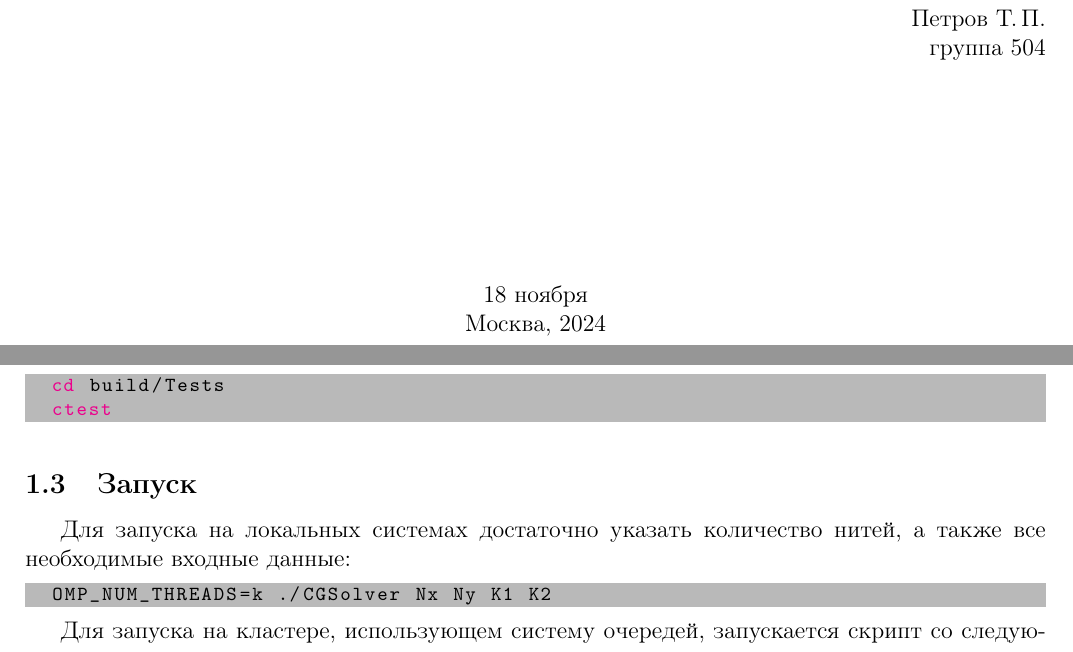
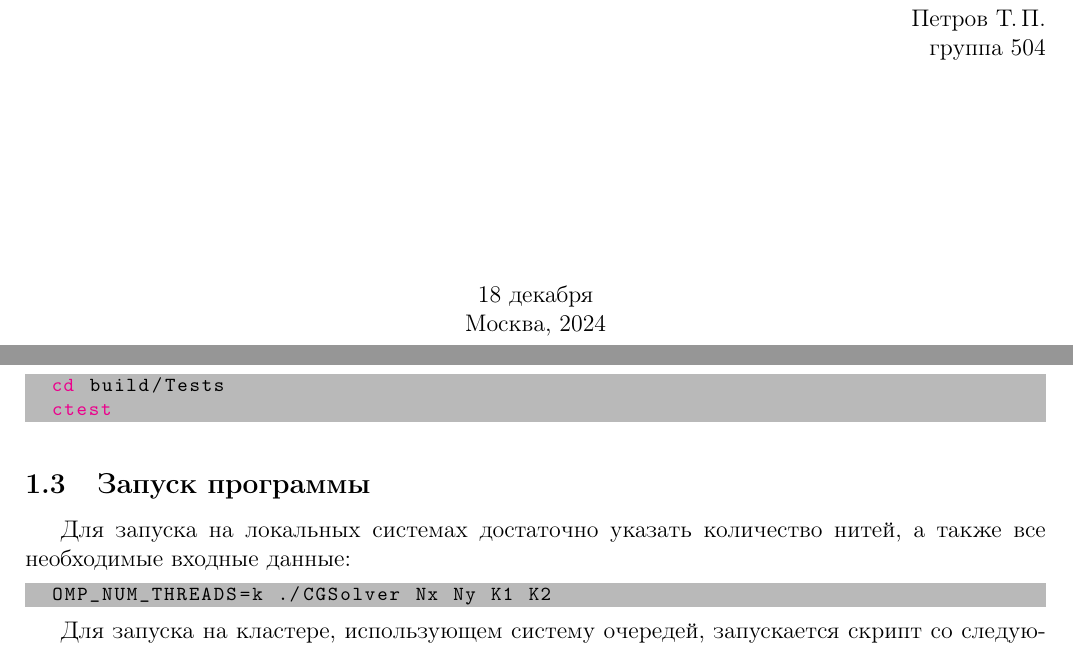
Before and after one commit to PetrovTimur/parallel2024, a LaTeX document (Report/main.tex): two parts of pages 1 and 4 of 12, joined at a grey line, cut so that both start at the same text. Compiled offline with pdfLaTeX.

Commit message:
Update report

```diff
--- a/Report/main.tex
+++ b/Report/main.tex
@@ -42,7 +42,7 @@ top=2cm,bottom=2cm,bindingoffset=0cm]{geometry}
 	showstringspaces=false,
 	showtabs=false,
 	tabsize=2,
-	emph={make, cmake, mkdir, ctest},
+	emph={make, cmake, mkdir, ctest, mpiexec},
 	emphstyle = {\color{magenta}},
 }
 
@@ -81,7 +81,7 @@ top=2cm,bottom=2cm,bindingoffset=0cm]{geometry}
 \vfill
 
 \begin{center}
-	18 ноября \\
+	18 декабря \\
 	Москва, 2024
 \end{center}
 
@@ -147,7 +147,7 @@ top=2cm,bottom=2cm,bindingoffset=0cm]{geometry}
 	ctest
 \end{lstlisting}
 
-\subsection{Запуск}
+\subsection{Запуск программы}
 
 Для запуска на локальных системах достаточно указать количество нитей, а также все необходимые входные данные:
 
```
Also changed, not shown: Report/main.pdf.
